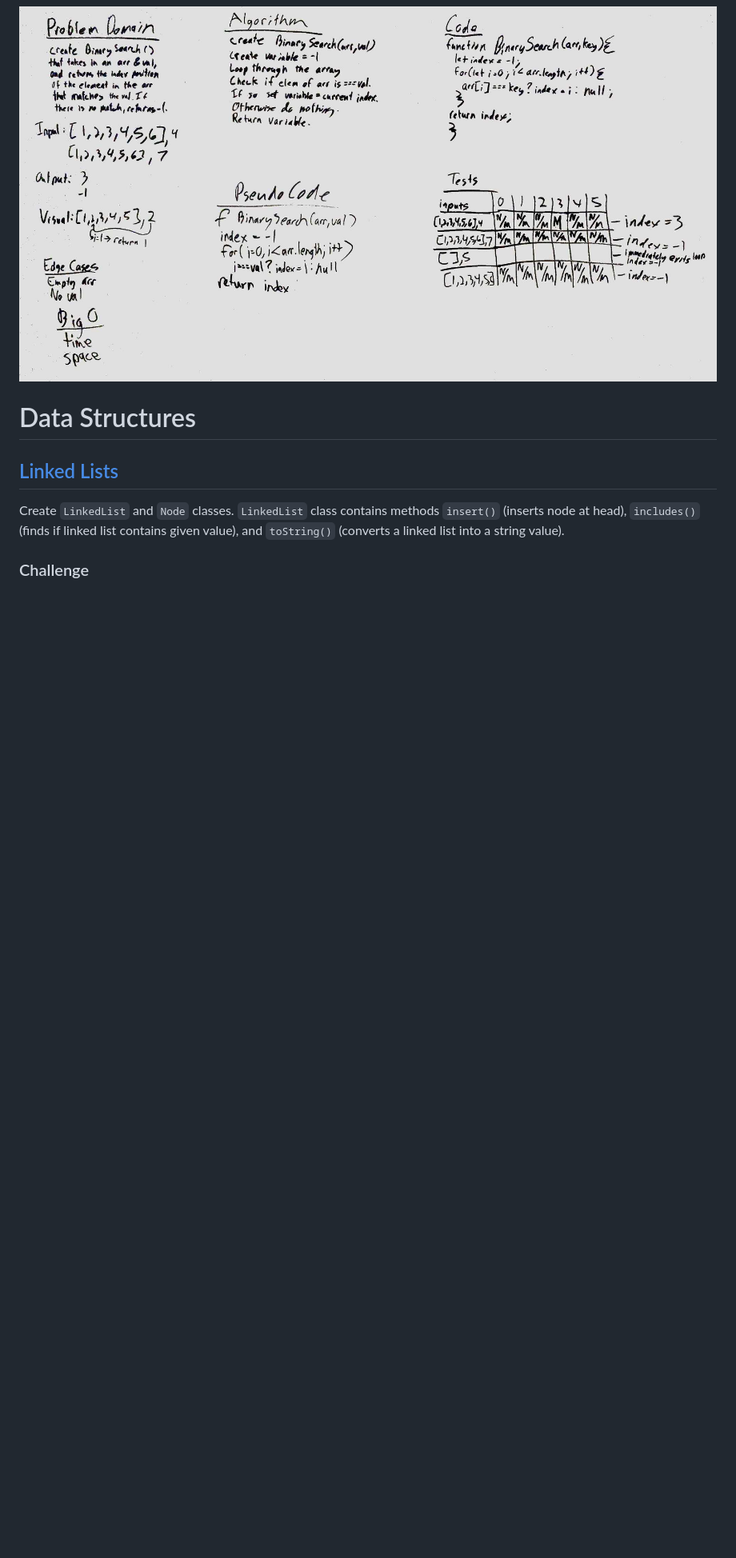
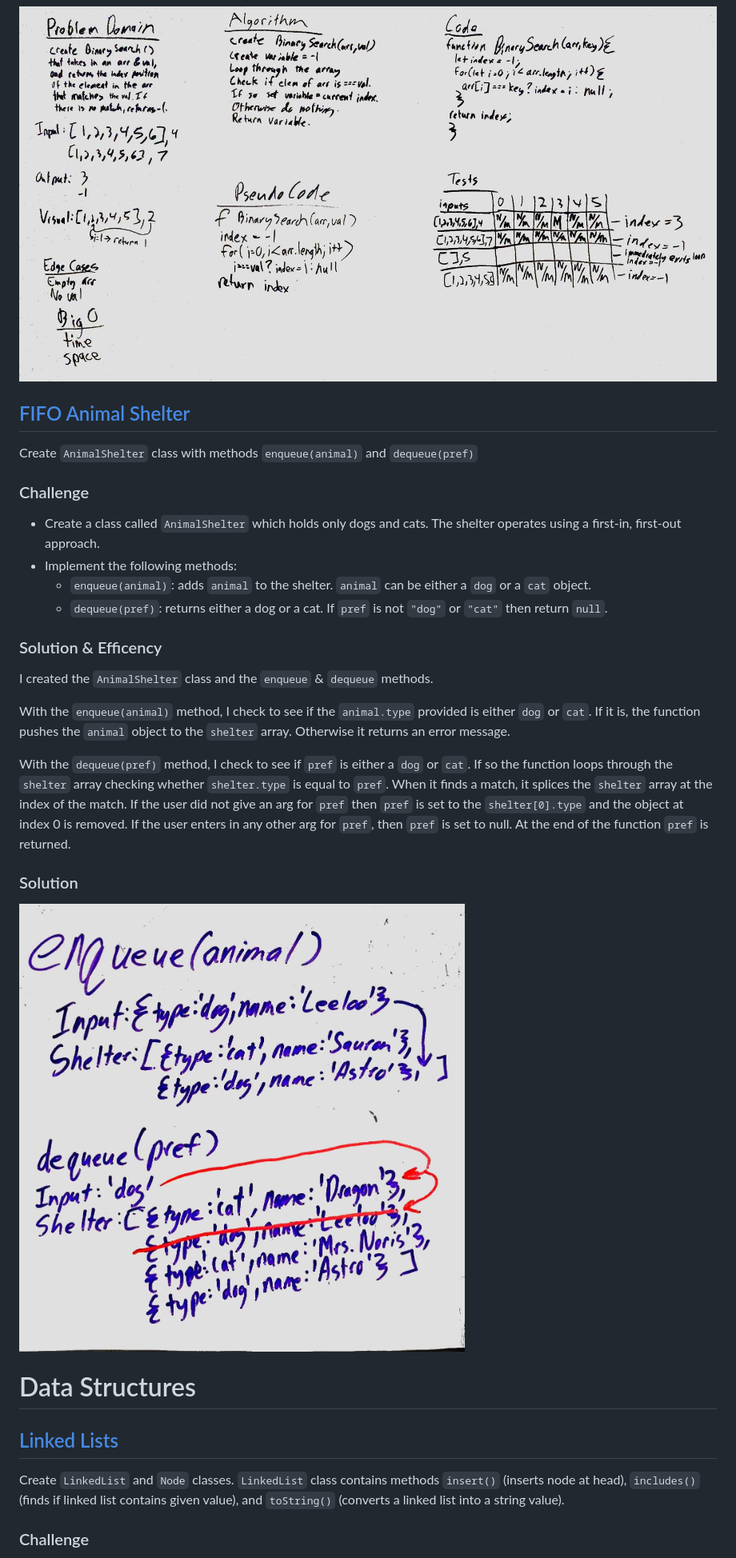
Before and after one commit to eugenemonnier/data-structures-and-algorithms, a Markdown page: README.md, the part around the change printed below. Shown: that part at 80% size. Drawn GitHub-style; pictures changed too: assets/fifo-animal-shelter.jpg (added); blank space fills up the shorter version.

```diff
--- a/README.md
+++ b/README.md
@@ -60,6 +61,25 @@ This function takes 6 lines of code. This function will work with arrays of any
 
 ### Solution
 ![Array Binary Search](./assets/array-binary-search.jpg)
+
+## [FIFO Animal Shelter](https://github.com/eugenemonnier/data-structures-and-algorithms/pull/31)
+Create `AnimalShelter` class with methods `enqueue(animal)` and `dequeue(pref)`
+
+### Challenge
+- Create a class called `AnimalShelter` which holds only dogs and cats. The shelter operates using a first-in, first-out approach.
+- Implement the following methods:
+  - `enqueue(animal)`: adds `animal` to the shelter. `animal` can be either a `dog` or a `cat` object.
+  - `dequeue(pref)`: returns either a dog or a cat. If `pref` is not `"dog"` or `"cat"` then return `null`.
+
+### Solution & Efficency
+I created the `AnimalShelter` class and the `enqueue` & `dequeue` methods.
+
+With the `enqueue(animal)` method, I check to see if the `animal.type` provided is either `dog` or `cat`. If it is, the function pushes the `animal` object to the `shelter` array. Otherwise it returns an error message.
+
+With the `dequeue(pref)` method, I check to see if `pref` is either a `dog` or `cat`. If so the function loops through the `shelter` array checking whether `shelter.type` is equal to `pref`. When it finds a match, it splices the `shelter` array at the index of the match. If the user did not give an arg for `pref` then `pref` is set to the `shelter[0].type` and the object at index 0 is removed. If the user enters in any other arg for `pref`, then `pref` is set to null. At the end of the function `pref` is returned.
+
+### Solution
+![FIFO Animal Shelter](./assets/fifo-animal-shelter.jpg)
 
 # Data Structures
 ## [Linked Lists](https://github.com/eugenemonnier/data-structures-and-algorithms/pull/25)
```
Also changed, not shown: other parts of README.md (+1 -0 lines).
